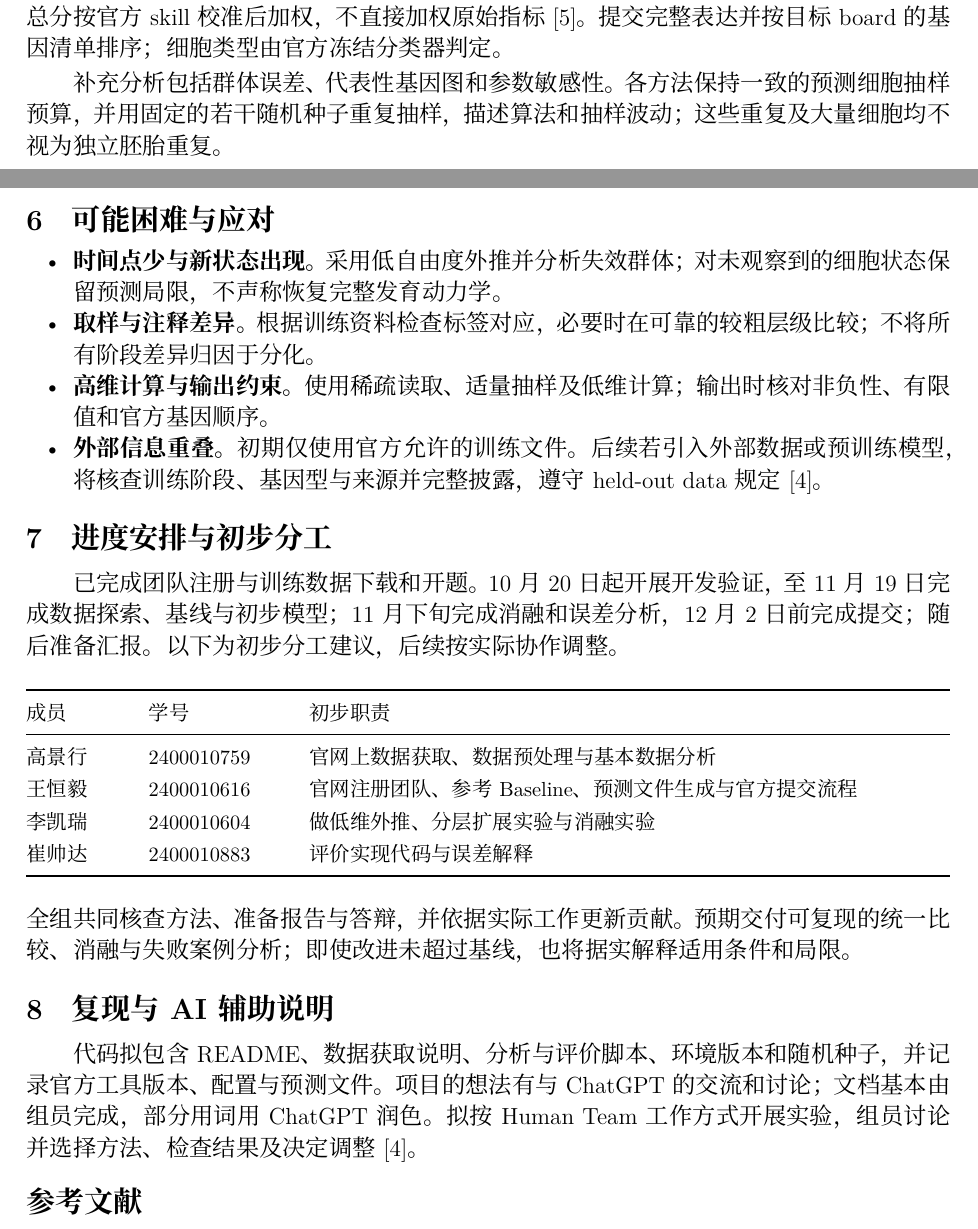
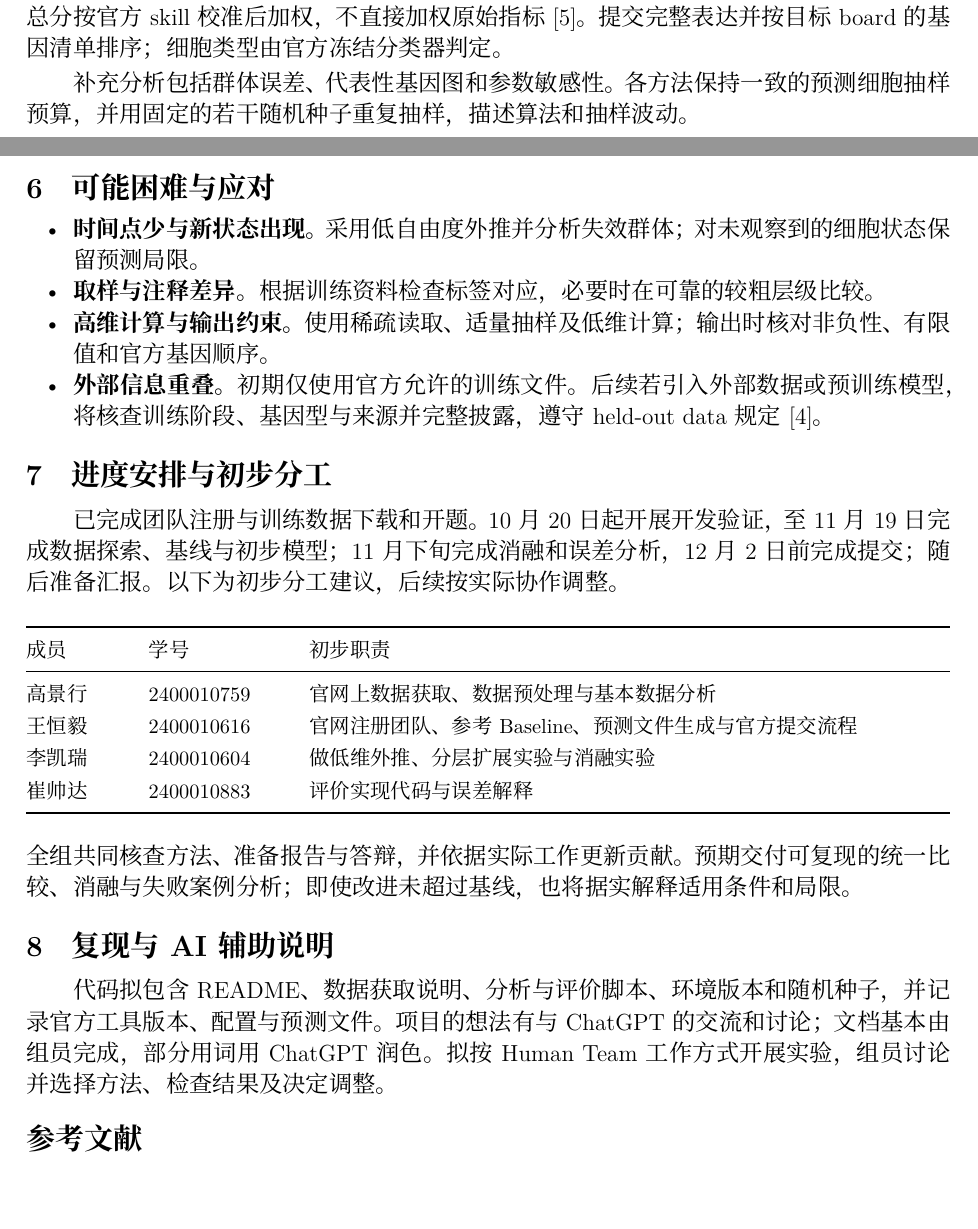
Before and after one commit to ManchesterCityWhy/Statistical_Learning_Term_Project, a LaTeX document (t1_proposal_latex/main.tex): two parts of pages 2 and 3 of 3, joined at a grey line, cut so that both start at the same text, the shorter picture padded with empty space. Compiled offline with XeLaTeX; a missing font is replaced by an installed copy or a similar font.

Commit message:
Update main.tex

```diff
--- a/t1_proposal_latex/main.tex
+++ b/t1_proposal_latex/main.tex
@@ -109,13 +109,13 @@ $\widehat{\bm\pi}=\operatorname{Normalize}([\bm\pi_b+\beta h(\bm\pi_b-\bm\pi_a)]
 
 主评价采用固定版本的官方工具，报告 DES（差异表达恢复，25\%）、DCS（变化方向，25\%）、MMD（细胞状态分布，30\%）及 CSS（基因共同变化，20\%）的原始值与官方总分；总分按官方 skill 校准后加权，不直接加权原始指标\cite{evaluation}。提交完整表达并按目标 board 的基因清单排序；细胞类型由官方冻结分类器判定。
 
-补充分析包括群体误差、代表性基因图和参数敏感性。各方法保持一致的预测细胞抽样预算，并用固定的若干随机种子重复抽样，描述算法和抽样波动；这些重复及大量细胞均不视为独立胚胎重复。
+补充分析包括群体误差、代表性基因图和参数敏感性。各方法保持一致的预测细胞抽样预算，并用固定的若干随机种子重复抽样，描述算法和抽样波动。
 
 \newpage
 \section{可能困难与应对}
 \begin{itemize}
-  \item \textbf{时间点少与新状态出现。} 采用低自由度外推并分析失效群体；对未观察到的细胞状态保留预测局限，不声称恢复完整发育动力学。
-  \item \textbf{取样与注释差异。} 根据训练资料检查标签对应，必要时在可靠的较粗层级比较；不将所有阶段差异归因于分化。
+  \item \textbf{时间点少与新状态出现。} 采用低自由度外推并分析失效群体；对未观察到的细胞状态保留预测局限。
+  \item \textbf{取样与注释差异。} 根据训练资料检查标签对应，必要时在可靠的较粗层级比较。
   \item \textbf{高维计算与输出约束。} 使用稀疏读取、适量抽样及低维计算；输出时核对非负性、有限值和官方基因顺序。
   \item \textbf{外部信息重叠。} 初期仅使用官方允许的训练文件。后续若引入外部数据或预训练模型，将核查训练阶段、基因型与来源并完整披露，遵守 held-out data 规定\cite{rules}。
 \end{itemize}
@@ -139,7 +139,7 @@ $\widehat{\bm\pi}=\operatorname{Normalize}([\bm\pi_b+\beta h(\bm\pi_b-\bm\pi_a)]
 全组共同核查方法、准备报告与答辩，并依据实际工作更新贡献。预期交付可复现的统一比较、消融与失败案例分析；即使改进未超过基线，也将据实解释适用条件和局限。
 
 \section{复现与 AI 辅助说明}
-代码拟包含 README、数据获取说明、分析与评价脚本、环境版本和随机种子，并记录官方工具版本、配置与预测文件。项目的想法有与ChatGPT的交流和讨论；文档基本由组员完成，部分用词用ChatGPT润色。拟按 Human Team 工作方式开展实验，组员讨论并选择方法、检查结果及决定调整\cite{rules}。
+代码拟包含 README、数据获取说明、分析与评价脚本、环境版本和随机种子，并记录官方工具版本、配置与预测文件。项目的想法有与ChatGPT的交流和讨论；文档基本由组员完成，部分用词用ChatGPT润色。拟按 Human Team 工作方式开展实验，组员讨论并选择方法、检查结果及决定调整。
 
 \begingroup
 \small
```
